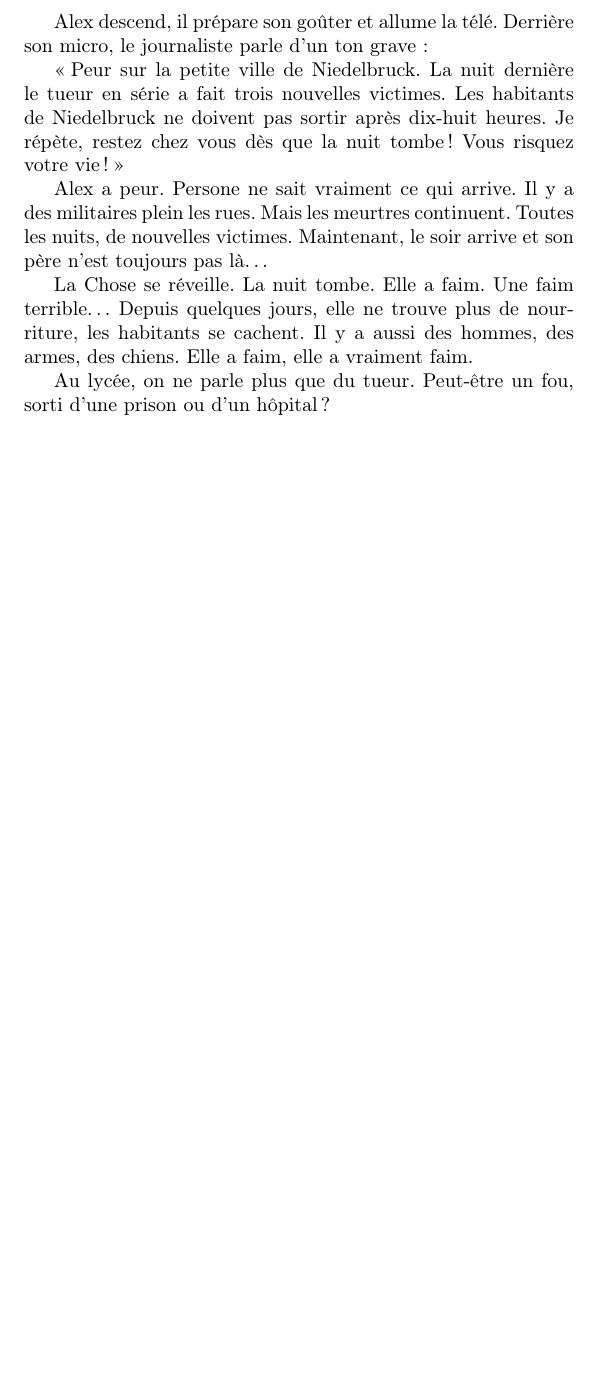
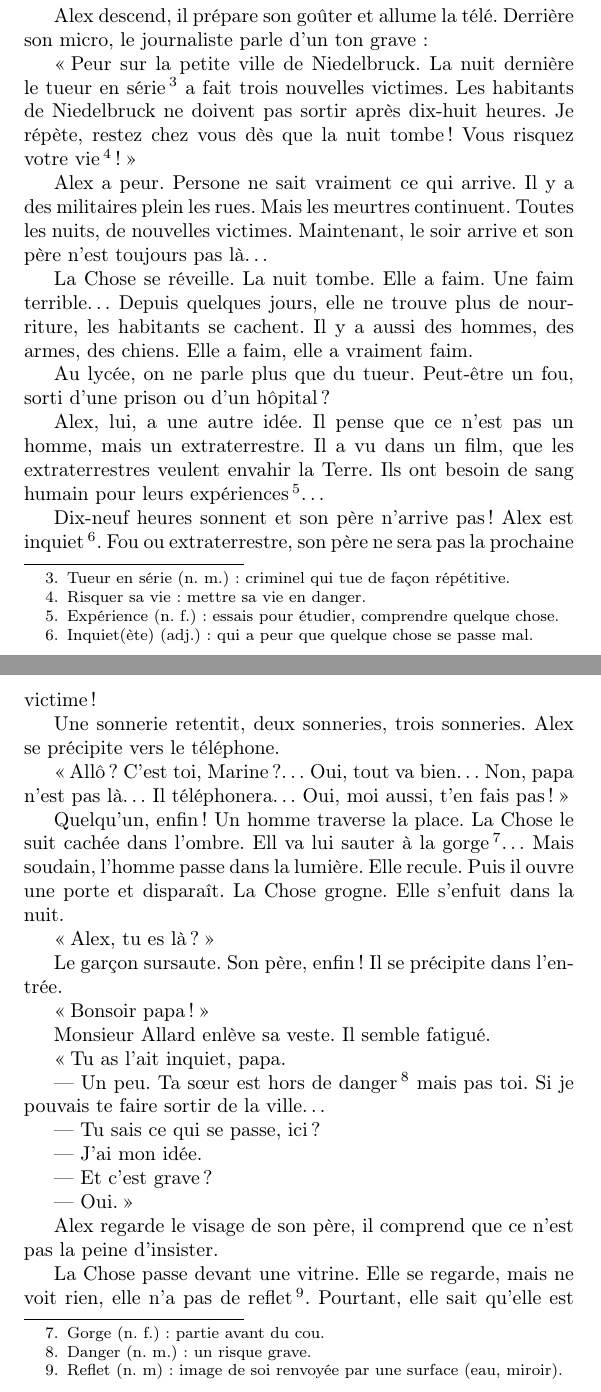
Before and after one commit to lonerambler/quelques_francais_ressources, a LaTeX document (latex/Roy, Adam - Peur Sur La Ville/Roy, Adam - Peur Sur La Ville.tex, which reads latex/Roy, Adam - Peur Sur La Ville/peur_sur_la_ville_02.tex): part of page 5 of 5 before the commit and two parts of pages 5 and 6 of 7 after it, the two joined at a grey line, cut so that both start at the same text, the shorter picture padded with empty space. Compiled offline with pdfLaTeX.

Commit message:
Completing main text of chapter#2, still need to fix some styles

```diff
--- a/latex/Roy, Adam - Peur Sur La Ville/peur_sur_la_ville_02.tex
+++ b/latex/Roy, Adam - Peur Sur La Ville/peur_sur_la_ville_02.tex
@@ -15,9 +16,10 @@ l'autre côté.
 
 Alex descend, il prépare son goûter et allume la télé. Derrière son micro, le journaliste parle d'un ton grave :
 
-\og Peur sur la petite ville de Niedelbruck. La nuit dernière le tueur en série a fait trois nouvelles victimes. Les habitants de
-Niedelbruck ne doivent pas sortir après dix-huit heures. Je répète, restez chez vous dès que la nuit tombe ! Vous risquez votre
-vie !\fg{}
+\og Peur sur la petite ville de Niedelbruck. La nuit dernière le tueur en série\footnote{Tueur en série (n. m.) : criminel qui tue
+de fa\c{c}on répétitive.} a fait trois nouvelles victimes. Les habitants de Niedelbruck ne doivent pas sortir après dix-huit
+heures. Je répète, restez chez vous dès que la nuit tombe ! Vous risquez votre vie\footnote{Risquer sa vie : mettre sa vie en
+danger.} !\fg{}
 
 Alex a peur. Persone ne sait vraiment ce qui arrive. Il y a des militaires plein les rues. Mais les meurtres continuent. Toutes
 les nuits, de nouvelles victimes. Maintenant, le soir arrive et son père n'est toujours pas là\ldots{}
@@ -26,3 +28,47 @@ La Chose se réveille. La nuit tombe. Elle a faim. Une faim terrible\ldots{} Dep
 nourriture, les habitants se cachent. Il y a aussi des hommes, des armes, des chiens. Elle a faim, elle a vraiment faim.
 
 Au lycée, on ne parle plus que du tueur. Peut-être un fou, sorti d'une prison ou d'un hôpital ?
+
+Alex, lui, a une autre idée. Il pense que ce n'est pas un homme, mais un extraterrestre. Il a vu dans un film, que les
+extraterrestres veulent envahir la Terre. Ils ont besoin de sang humain pour leurs expériences\footnote{Expérience (n. f.) :
+essais pour étudier, comprendre quelque chose.}\ldots{}
+
+Dix-neuf heures sonnent et son père n'arrive pas ! Alex est inquiet\footnote{Inquiet(ète) (adj.) : qui a peur que quelque chose se
+passe mal.}. Fou ou extraterrestre, son père ne sera pas la prochaine victime !
+
+Une sonnerie retentit, deux sonneries, trois sonneries. Alex se précipite vers le téléphone.
+
+\og Allô ? C'est toi, Marine ?\ldots{} Oui, tout va bien\ldots{} Non, papa n'est pas là\ldots{} Il téléphonera\ldots{} Oui, moi
+aussi, t'en fais pas ! \fg{}
+
+Quelqu'un, enfin ! Un homme traverse la place. La Chose le suit cachée dans l'ombre. Ell va lui sauter à la gorge\footnote{Gorge
+(n. f.) : partie avant du cou.}\ldots{} Mais soudain, l'homme passe dans la lumière. Elle recule. Puis il ouvre une porte et
+disparaît. La Chose grogne. Elle s'enfuit dans la nuit.
+
+\og Alex, tu es là ? \fg{}
+
+Le gar\c{c}on sursaute. Son père, enfin ! Il se précipite dans l'entrée.
+
+\og Bonsoir papa ! \fg{}
+
+Monsieur Allard enlève sa veste. Il semble fatigué.
+
+\og Tu as l'ait inquiet, papa.
+
+--- Un peu. Ta s\oe{}ur est hors de danger\footnote{Danger (n. m.) : un risque grave.} mais pas toi. Si je pouvais te faire sortir
+    de la ville\ldots{}
+
+--- Tu sais ce qui se passe, ici ?
+
+--- J'ai mon idée.
+
+--- Et c'est grave ?
+
+--- Oui. \fg{}
+
+Alex regarde le visage de son père, il comprend que ce n'est pas la peine d'insister.
+
+La Chose passe devant une vitrine. Elle se regarde, mais ne voit rien, elle n'a pas de reflet\footnote{Reflet (n. m) : image de
+soi renvoyée par une surface (eau, miroir).}. Pourtant, elle sait qu'elle est jolie : elle ressemble à une fille de quinze ans,
+aux cheveux noirs et aux yeux de feu. Ses longues dents brillent dans la lumière. Soudain, elle dresse la tête. Ella a entendu
+quelque chose\ldots{}
```
Also changed, not shown: latex/Roy, Adam - Peur Sur La Ville/peur_sur_la_ville_02.tex (5 more changed lines).
